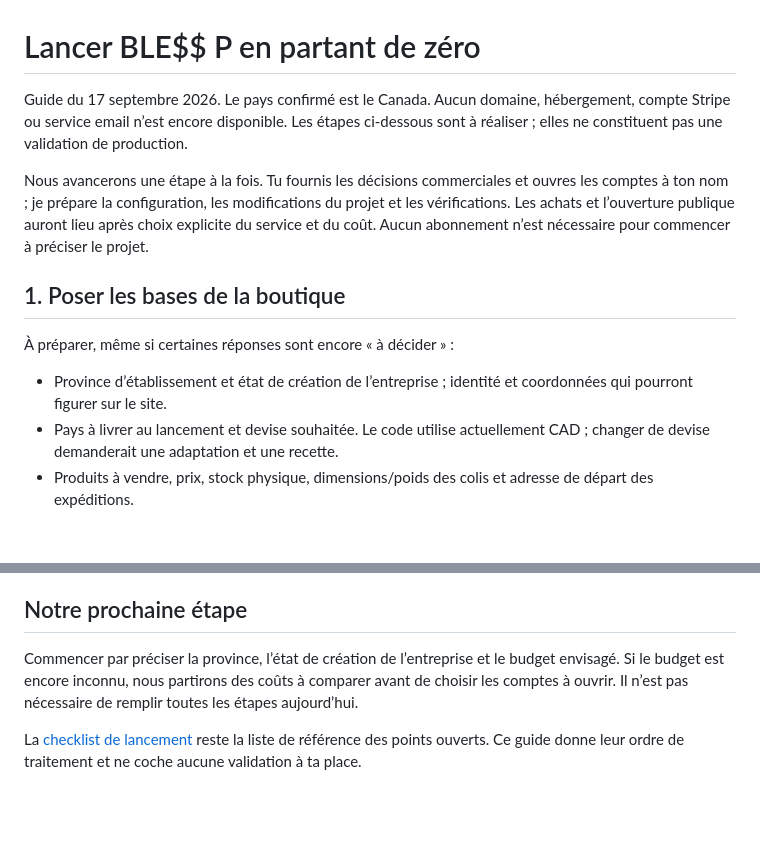
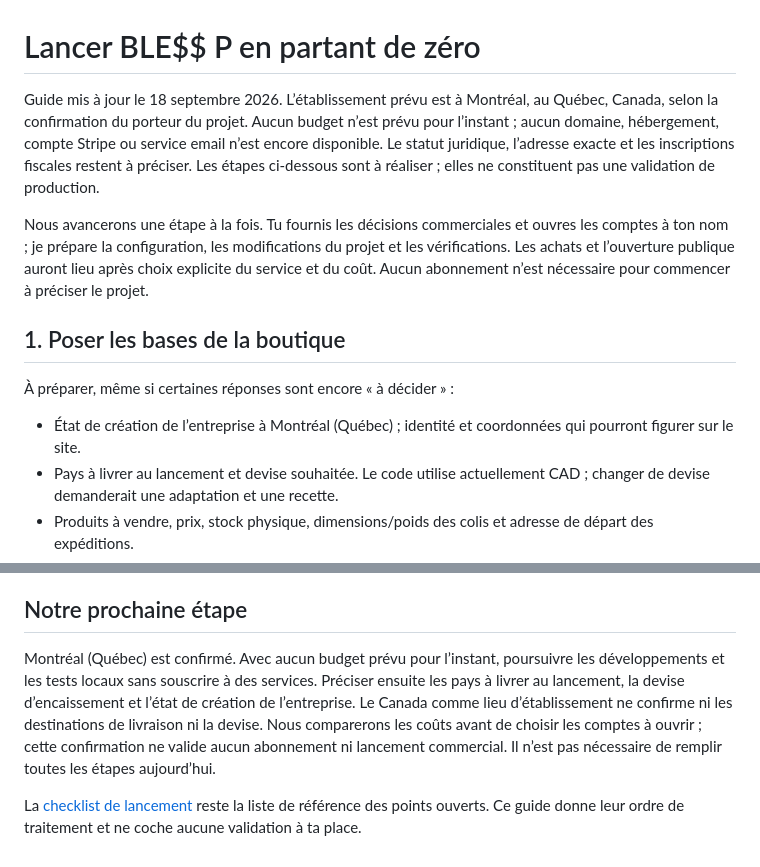
Before and after one commit to Vedric/blessp, a Markdown page: docs/GUIDE_LANCEMENT.md, 2 parts joined by grey strips. Rendered like a GitHub page; blank space fills up the shorter version.

Commit message:
docs: record Montreal launch location and pending budget

```diff
--- a/docs/GUIDE_LANCEMENT.md
+++ b/docs/GUIDE_LANCEMENT.md
@@ -1,6 +1,6 @@
 # Lancer BLE$$ P en partant de zéro
 
-Guide du 17 septembre 2026. Le pays confirmé est le Canada. Aucun domaine, hébergement, compte Stripe ou service email n’est encore disponible. Les étapes ci-dessous sont à réaliser ; elles ne constituent pas une validation de production.
+Guide mis à jour le 18 septembre 2026. L’établissement prévu est à Montréal, au Québec, Canada, selon la confirmation du porteur du projet. Aucun budget n’est prévu pour l’instant ; aucun domaine, hébergement, compte Stripe ou service email n’est encore disponible. Le statut juridique, l’adresse exacte et les inscriptions fiscales restent à préciser. Les étapes ci-dessous sont à réaliser ; elles ne constituent pas une validation de production.
 
 Nous avancerons une étape à la fois. Tu fournis les décisions commerciales et ouvres les comptes à ton nom ; je prépare la configuration, les modifications du projet et les vérifications. Les achats et l’ouverture publique auront lieu après choix explicite du service et du coût. Aucun abonnement n’est nécessaire pour commencer à préciser le projet.
 
@@ -8,7 +8,7 @@ Nous avancerons une étape à la fois. Tu fournis les décisions commerciales et
 
 À préparer, même si certaines réponses sont encore « à décider » :
 
-- Province d’établissement et état de création de l’entreprise ; identité et coordonnées qui pourront figurer sur le site.
+- État de création de l’entreprise à Montréal (Québec) ; identité et coordonnées qui pourront figurer sur le site.
 - Pays à livrer au lancement et devise souhaitée. Le code utilise actuellement CAD ; changer de devise demanderait une adaptation et une recette.
 - Produits à vendre, prix, stock physique, dimensions/poids des colis et adresse de départ des expéditions.
 - Conditions souhaitées de livraison et de retour : tarifs, délais, frais de retour, échanges et remboursement de la livraison.
@@ -82,6 +82,6 @@ L’ouverture publique sera une étape explicite après examen du résultat. Auc
 
 ## Notre prochaine étape
 
-Commencer par préciser la province, l’état de création de l’entreprise et le budget envisagé. Si le budget est encore inconnu, nous partirons des coûts à comparer avant de choisir les comptes à ouvrir. Il n’est pas nécessaire de remplir toutes les étapes aujourd’hui.
+Montréal (Québec) est confirmé. Avec aucun budget prévu pour l’instant, poursuivre les développements et les tests locaux sans souscrire à des services. Préciser ensuite les pays à livrer au lancement, la devise d’encaissement et l’état de création de l’entreprise. Le Canada comme lieu d’établissement ne confirme ni les destinations de livraison ni la devise. Nous comparerons les coûts avant de choisir les comptes à ouvrir ; cette confirmation ne valide aucun abonnement ni lancement commercial. Il n’est pas nécessaire de remplir toutes les étapes aujourd’hui.
 
 La [checklist de lancement](LAUNCH_CHECKLIST.md) reste la liste de référence des points ouverts. Ce guide donne leur ordre de traitement et ne coche aucune validation à ta place.
```
